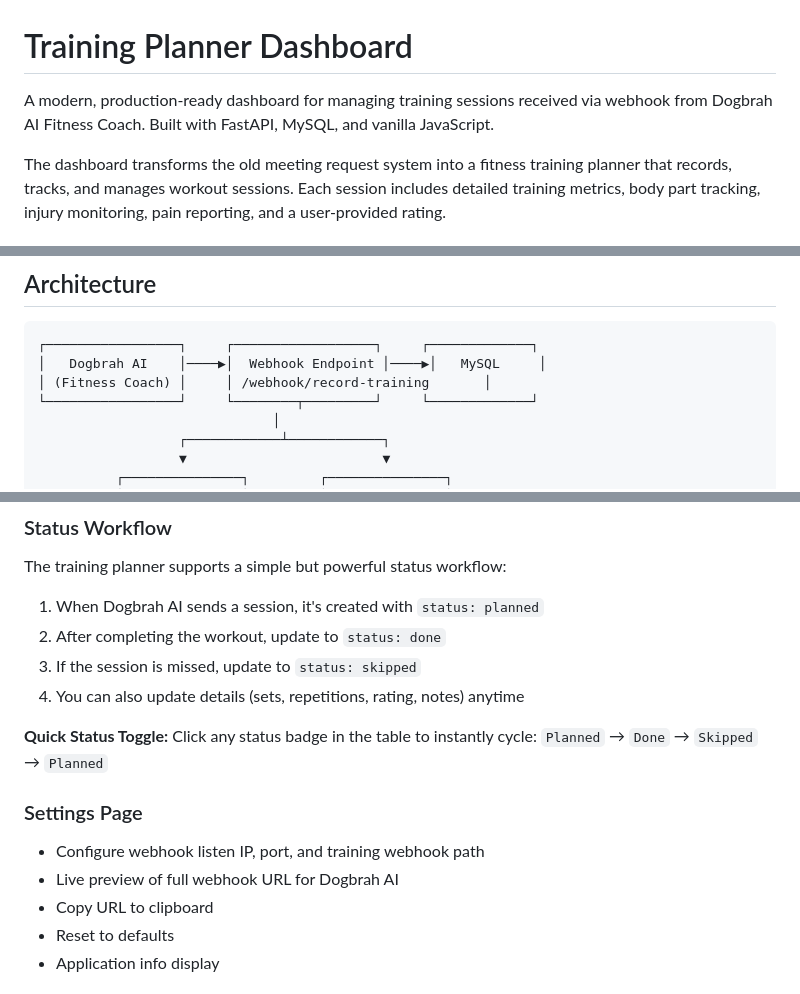
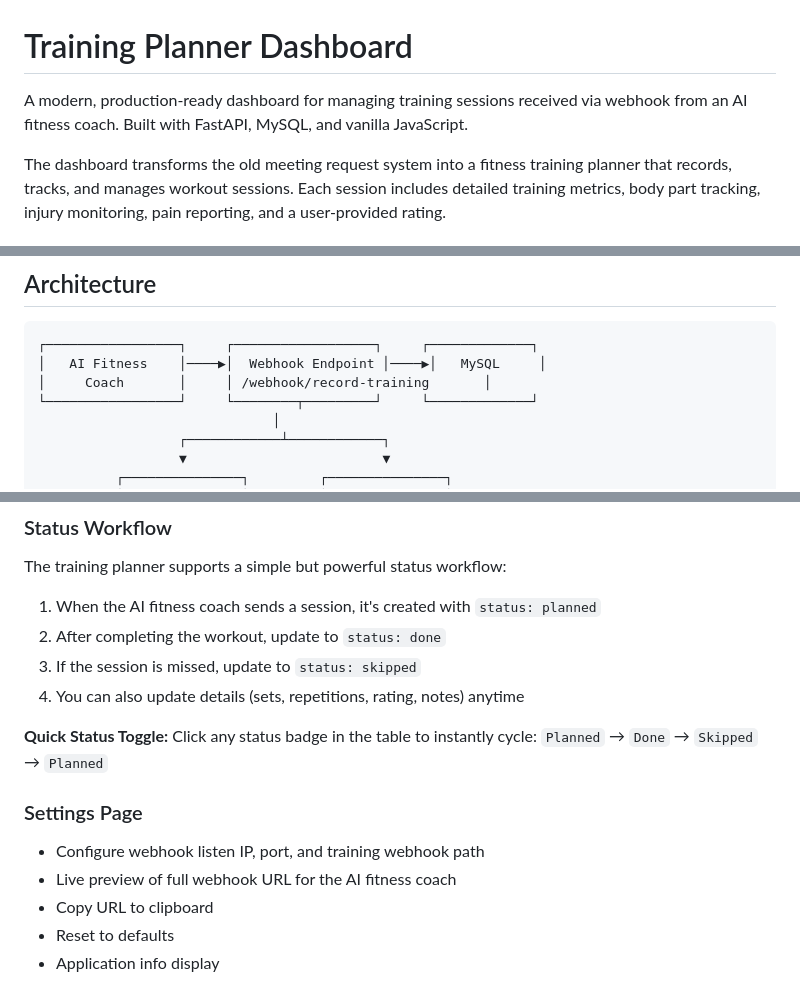
Before and after one commit to kaiqa/trainer-dash, a Markdown page: README.md, 3 parts joined by grey strips. Drawn GitHub-style.

Commit message:
training dashboard init

````diff
--- a/README.md
+++ b/README.md
@@ -1,6 +1,6 @@
 # Training Planner Dashboard
 
-A modern, production-ready dashboard for managing training sessions received via webhook from Dogbrah AI Fitness Coach. Built with FastAPI, MySQL, and vanilla JavaScript.
+A modern, production-ready dashboard for managing training sessions received via webhook from an AI fitness coach. Built with FastAPI, MySQL, and vanilla JavaScript.
 
 The dashboard transforms the old meeting request system into a fitness training planner that records, tracks, and manages workout sessions. Each session includes detailed training metrics, body part tracking, injury monitoring, pain reporting, and a user-provided rating.
 
@@ -22,8 +22,8 @@ The dashboard transforms the old meeting request system into a fitness training
 
 ```
 ┌─────────────────┐     ┌──────────────────┐     ┌─────────────┐
-│   Dogbrah AI    │────▶│  Webhook Endpoint │────▶│   MySQL     │
-│ (Fitness Coach) │     │ /webhook/record-training       │
+│   AI Fitness    │────▶│  Webhook Endpoint │────▶│   MySQL     │
+│     Coach       │     │ /webhook/record-training       │
 └─────────────────┘     └────────┬─────────┘     └─────────────┘
                               │
                   ┌────────────┴────────────┐
@@ -291,7 +291,7 @@ WS /ws
 
 ### Status Workflow
 The training planner supports a simple but powerful status workflow:
-1. When Dogbrah AI sends a session, it's created with `status: planned`
+1. When the AI fitness coach sends a session, it's created with `status: planned`
 2. After completing the workout, update to `status: done`
 3. If the session is missed, update to `status: skipped`
 4. You can also update details (sets, repetitions, rating, notes) anytime
@@ -301,7 +301,7 @@ The training planner supports a simple but powerful status workflow:
 
 ### Settings Page
 - Configure webhook listen IP, port, and training webhook path
-- Live preview of full webhook URL for Dogbrah AI
+- Live preview of full webhook URL for the AI fitness coach
 - Copy URL to clipboard
 - Reset to defaults
 - Application info display
````
Also changed, not shown: other parts of README.md (+4 -4 lines).
